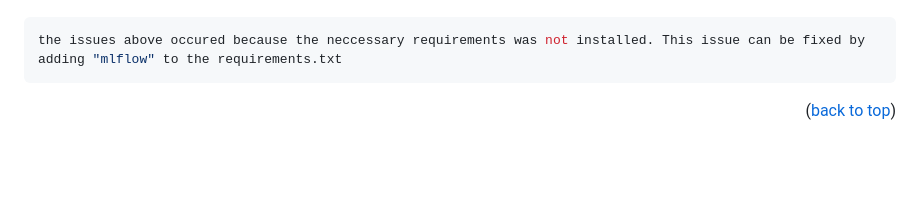
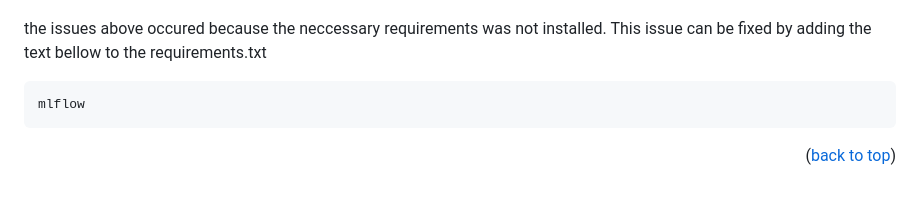
Before and after one commit to darrellathaya/phone-predictor, a Markdown page: README.md, the part around the change printed below. GitHub-like rendering; blank space fills up the shorter version.

````diff
--- a/README.md
+++ b/README.md
@@ -118,7 +117,8 @@ MLFLOW
 ![Screenshot 2025-06-17 183811](https://github.com/user-attachments/assets/2b0e9155-82a9-456d-bc71-f8e52f17e4f4)
 
+   the issues above occured because the neccessary requirements was not installed. This issue can be fixed by adding the text bellow to the requirements.txt
    ```sh
-   the issues above occured because the neccessary requirements was not installed. This issue can be fixed by adding "mlflow" to the requirements.txt
+mlflow
    ```
 
 <p align="right">(<a href="#readme-top">back to top</a>)</p>
````
Also changed, not shown: other parts of README.md (+1 -2 lines).
